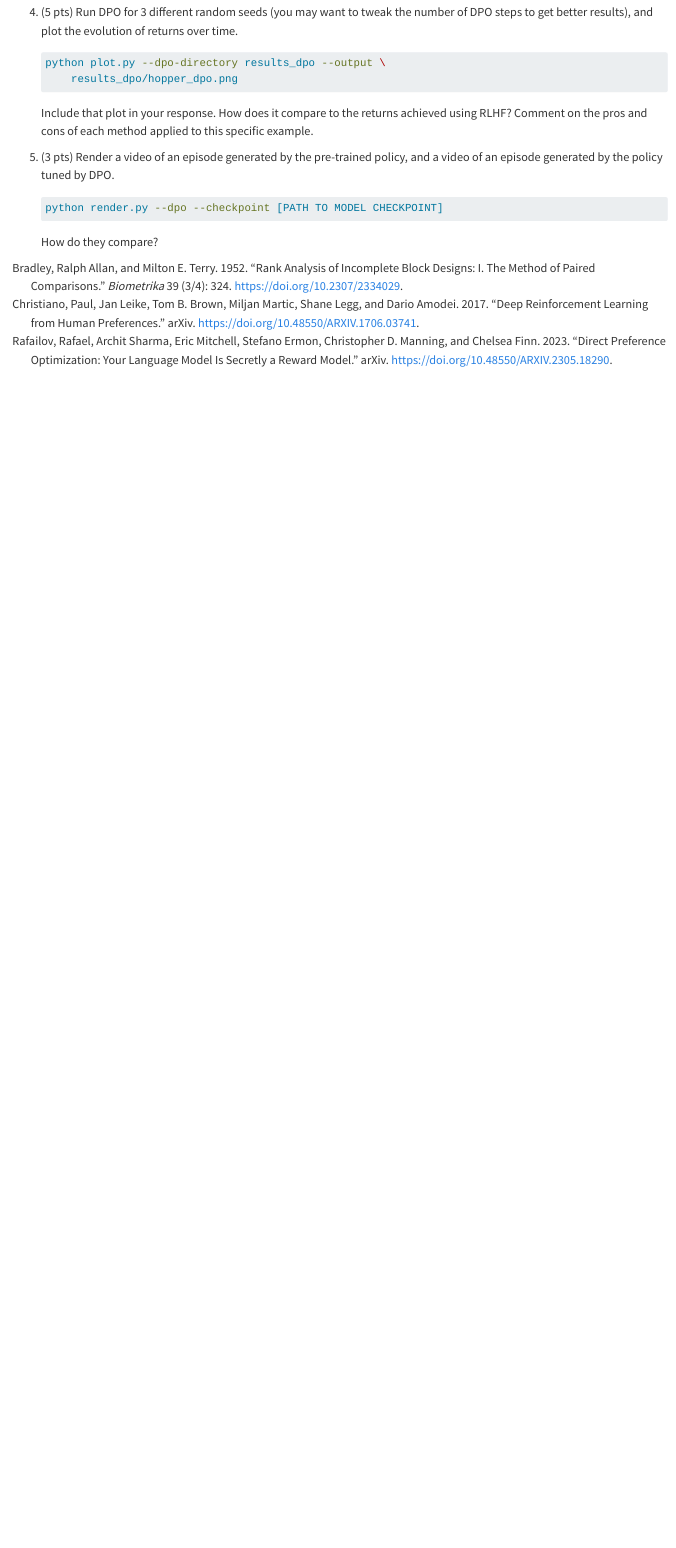
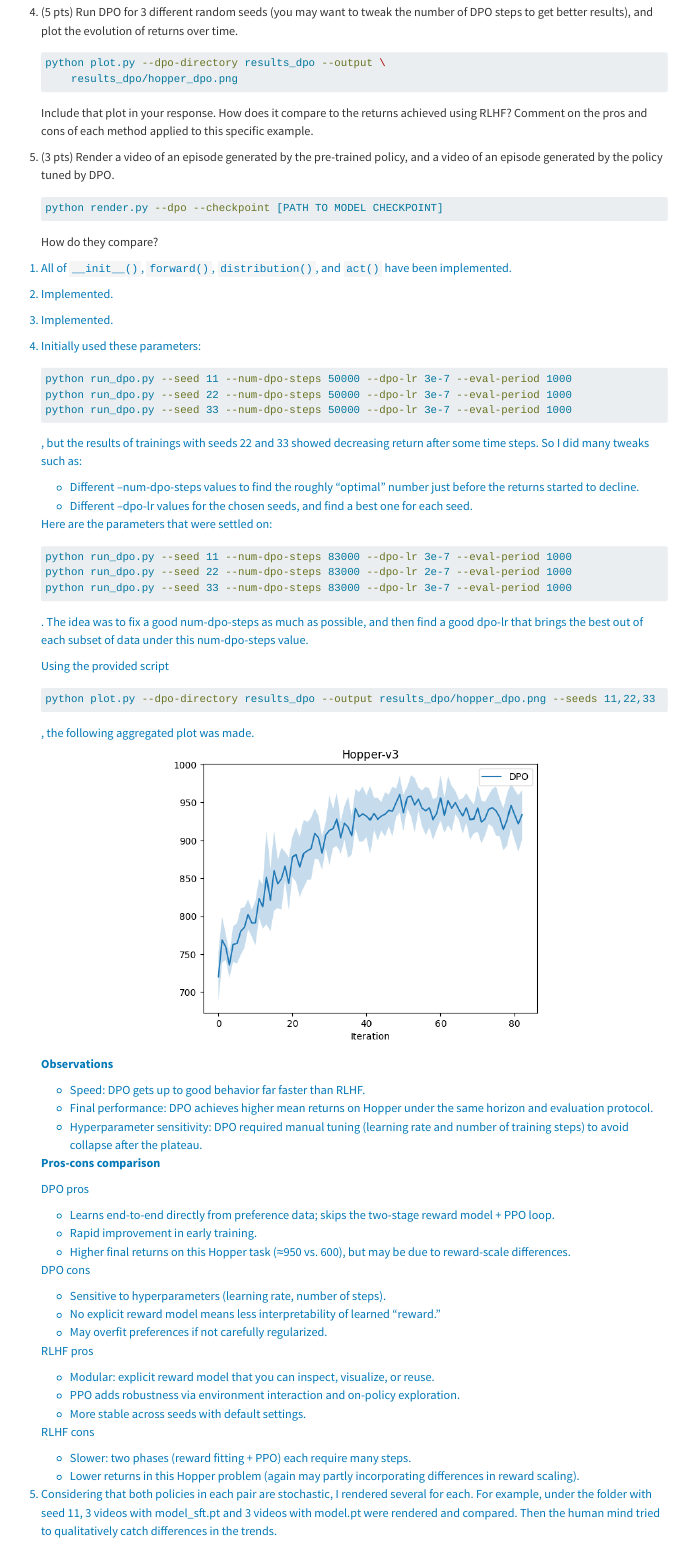
Before and after one commit to eerieA/cs234-2024, a Quarto document (assignment_sub/a3_text/a3_text.qmd): the page in a window 1100 px wide, from 10940 px down. Rendered offline with R 4.5, knitr and Pandoc in place of Quarto, with nearby package versions; long lines of code are wrapped.

Commit message:
A3 Q3.1b-e, Q3 finished

````diff
--- a/assignment_sub/a3_code/run_dpo.py
+++ b/assignment_sub/a3_code/run_dpo.py
@@ -226,3 +226,8 @@ class SFT(ActionSequenceModel):
         """
         #######################################################
         #########   YOUR CODE HERE - 4-6 lines.    ############
+        """ This is a subclass of ActionSequenceModel. So we need to construct a distribution
+        using self methods, then calculate log probs, then use the usual optimizer stuff
+        to minimize the negative expectation of log probs, = maxmize the positive one.
+        Bcz we want to maximize the log probability to match the preferred action sequences. """
+        distrib = self.distribution(obs=obs)
@@ -275,3 +287,19 @@ class DPO(ActionSequenceModel):
         """
         #######################################################
         #########   YOUR CODE HERE - 8-14 lines.   ############
+        """ The DPO loss is
+        -expectance( log (sigmoid (beta * (
+            (logπ_θ(y_w)−logπ_ref(y_w)) − (logπ_θ(y_l)−logπ_ref(y_l))
+            ) ) ) ) """
+        # These are for current policy, i.e. π_θ
+        distrib = self.distribution(obs=obs)
+        log_prob_w = distrib.log_prob(actions_w)    # match win action seq
+        log_prob_l = distrib.log_prob(actions_l)    # match lose action seq
+
+        with torch.no_grad():
+            distrib_ref = ref_policy.distribution(obs=obs)  # no need for grads since ref poli is fixed
+            log_prob_ref_w = distrib_ref.log_prob(actions_w)
+            log_prob_ref_l = distrib_ref.log_prob(actions_l)
+
+        ratio_diff = self.beta * ((log_prob_w - log_prob_ref_w) - (log_prob_l - log_prob_ref_l))
+        loss = -F.logsigmoid(ratio_diff).mean()
--- a/assignment_sub/a3_text/a3_text.qmd
+++ b/assignment_sub/a3_text/a3_text.qmd
@@ -431,3 +431,70 @@ In a similar way, given an observation $x$ we could have two ranked sequences of
     :::
 
     How do they compare?
+
+::: {.answer}
+1. All of `__init__()`, `forward()`, `distribution()`, and `act()` have been implemented.
+2. Implemented.
+3. Implemented.
+4. Initially used these parameters:
+
+    ```bash
+    python run_dpo.py --seed 11 --num-dpo-steps 50000 --dpo-lr 3e-7 --eval-period 1000
+    python run_dpo.py --seed 22 --num-dpo-steps 50000 --dpo-lr 3e-7 --eval-period 1000
+    python run_dpo.py --seed 33 --num-dpo-steps 50000 --dpo-lr 3e-7 --eval-period 1000
+    ```
+
+    , but the results of trainings with seeds 22 and 33 showed decreasing return after some time steps. So I did many tweaks such as:
+
+    - Different --num-dpo-steps values to find the roughly "optimal" number just before the returns started to decline.
+    - Different --dpo-lr values for the chosen seeds, and find a best one for each seed.
+
+    Here are the parameters that were settled on:
+
+    ```bash
+    python run_dpo.py --seed 11 --num-dpo-steps 83000 --dpo-lr 3e-7 --eval-period 1000
+    python run_dpo.py --seed 22 --num-dpo-steps 83000 --dpo-lr 2e-7 --eval-period 1000
+    python run_dpo.py --seed 33 --num-dpo-steps 83000 --dpo-lr 3e-7 --eval-period 1000
+    ```
+
+    . The idea was to fix a good num-dpo-steps as much as possible, and then find a good dpo-lr that brings the best out of each subset of data under this num-dpo-steps value.
+
+    Using the provided script
+
+    ```bash
+    python plot.py --dpo-directory results_dpo --output results_dpo/hopper_dpo.png --seeds 11,22,33
+    ```
+
+    , the following aggregated plot was made.
+    ![Plot of DPO returns](../a3_code/results_dpo/hopper_dpo.png){#fig-dpo-returns width=60%}
+
+    **Observations**
+    - Speed: DPO gets up to good behavior far faster than RLHF.
+    - Final performance: DPO achieves higher mean returns on Hopper under the same horizon and evaluation protocol.
+    - Hyperparameter sensitivity: DPO required manual tuning (learning rate and number of training steps) to avoid collapse after the plateau.
+
+    **Pros-cons comparison**
+
+    DPO pros
+
+    - Learns end-to-end directly from preference data; skips the two-stage reward model + PPO loop.
+    - Rapid improvement in early training.
+    - Higher final returns on this Hopper task (≈950 vs. 600), but may be due to reward-scale differences.
+
+    DPO cons
+
+    - Sensitive to hyperparameters (learning rate, number of steps).
+    - No explicit reward model means less interpretability of learned “reward.”
+    - May overfit preferences if not carefully regularized.
+
+    RLHF pros
+
+    - Modular: explicit reward model that you can inspect, visualize, or reuse.
+    - PPO adds robustness via environment interaction and on-policy exploration.
+    - More stable across seeds with default settings.
+
+    RLHF cons
+
+    - Slower: two phases (reward fitting + PPO) each require many steps.
+    - Lower returns in this Hopper problem (again may partly incorporating differences in reward scaling).
+5. Considering that both policies in each pair are stochastic, I rendered several for each. For example, under the folder with seed 11, 3 videos with model_sft.pt and 3 videos with model.pt were rendered and compared. Then the human mind tried to qualitatively catch differences in the trends.
````
Also changed, not shown: assignment_sub/a3_code/test_run_dpo.py (+61 -0 lines), assignment_sub/a3_code/results_dpo/Hopper-v3-dpo-seed=11/scores.png (added), assignment_sub/a3_code/results_dpo/Hopper-v3-dpo-seed=22/scores.png (added), assignment_sub/a3_code/results_dpo/Hopper-v3-dpo-seed=33/scores.png (added), assignment_sub/a3_code/results_dpo/hopper_dpo.png (added), assignment_sub/a3_code/run_dpo.py (16 more changed lines), assignment_sub/a3_text/a3_text.qmd (5 more changed lines), 12 other files.
